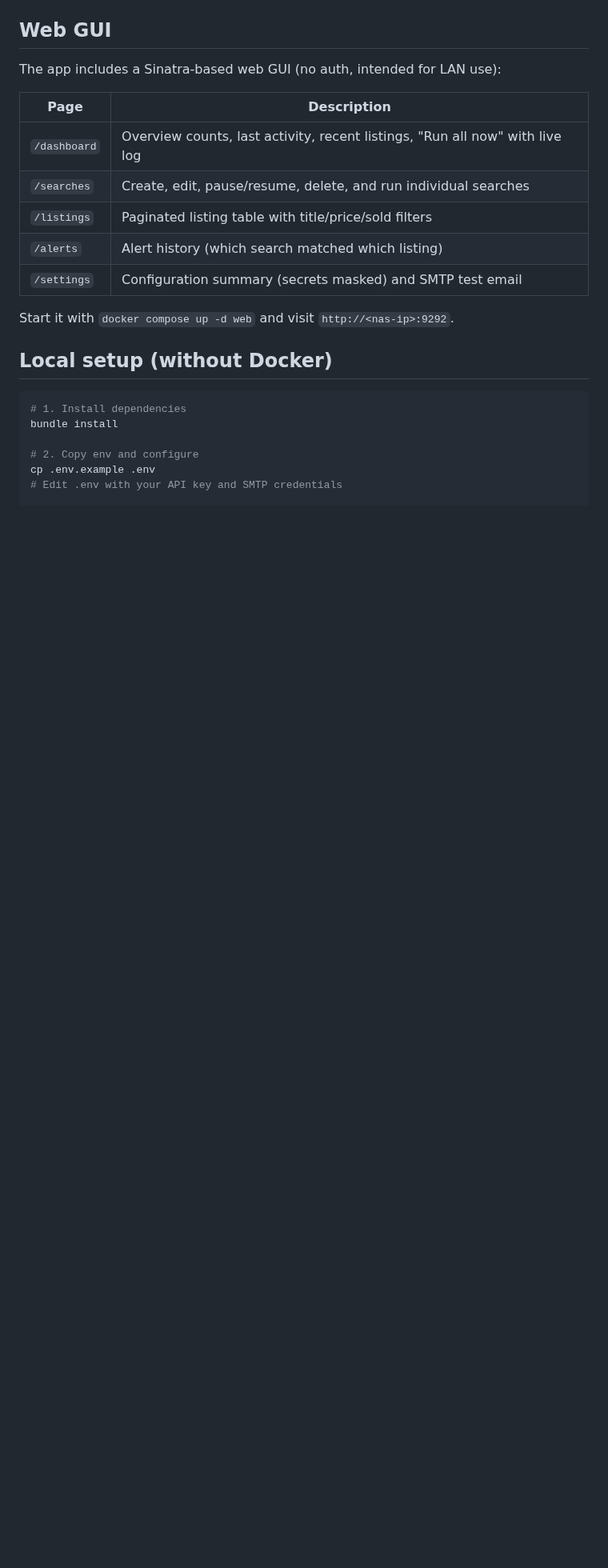
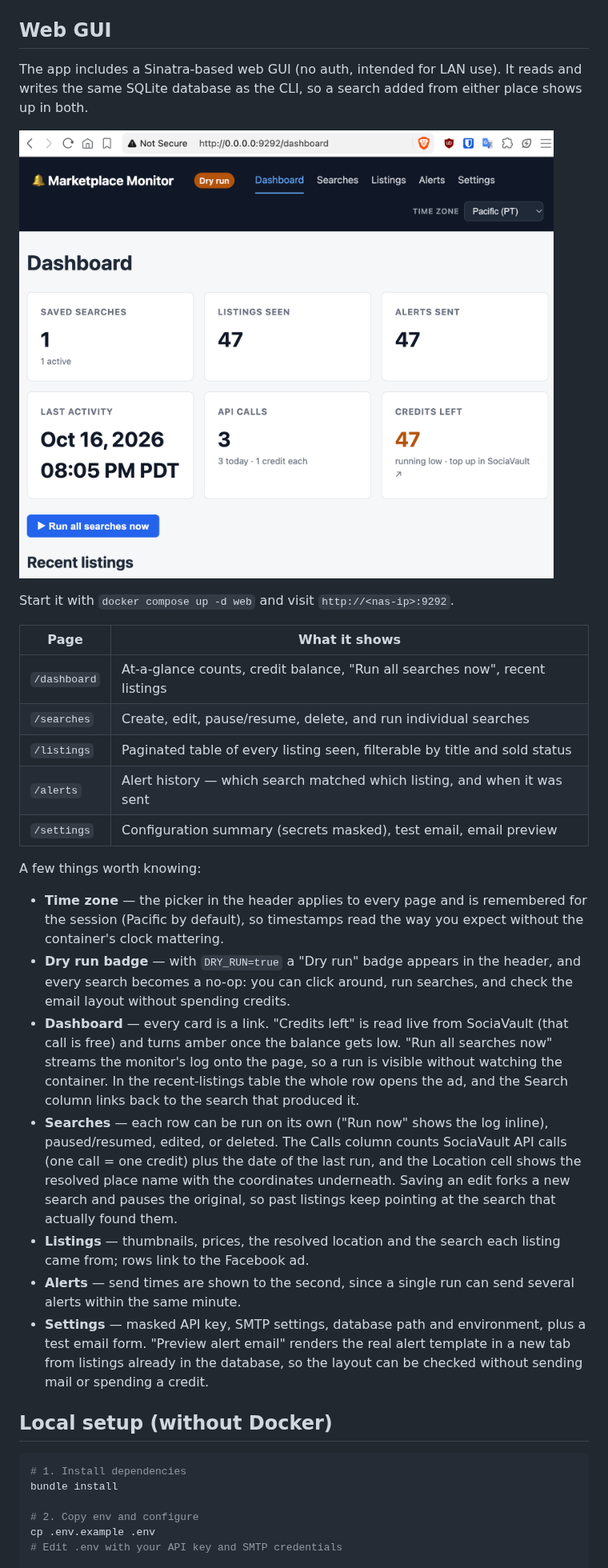
Before and after one commit to jamesmcguirepro/fbm_alerter, a Markdown page: README.md, the part around the change. Shown at 80% size. Rendered like a GitHub page; pictures changed too: docs/web-dashboard.png (added); blank space fills up the shorter version.

Commit message:
docs: add a dashboard screenshot and describe the web interface
The Web GUI section now leads with a screenshot and explains what the pages
do in the terms someone actually uses: the site-wide time zone picker, the
Dry run badge, the clickable dashboard cards and live credit balance, the
inline run log on the Searches page, second-precision alert times, and the
email preview.

Screenshot lives in docs/ so it stays out of the way of the code.

```diff
--- a/README.md
+++ b/README.md
@@ -58,17 +58,29 @@ Make sure the NAS share is writable by the container user (adjust share permissi
 
 ## Web GUI
 
-The app includes a Sinatra-based web GUI (no auth, intended for LAN use):
+The app includes a Sinatra-based web GUI (no auth, intended for LAN use). It reads and writes the same SQLite database as the CLI, so a search added from either place shows up in both.
 
-| Page | Description |
-|------|-------------|
-| `/dashboard` | Overview counts, last activity, recent listings, "Run all now" with live log |
-| `/searches` | Create, edit, pause/resume, delete, and run individual searches |
-| `/listings` | Paginated listing table with title/price/sold filters |
-| `/alerts` | Alert history (which search matched which listing) |
-| `/settings` | Configuration summary (secrets masked) and SMTP test email |
+![Marketplace Monitor dashboard](docs/web-dashboard.png)
 
 Start it with `docker compose up -d web` and visit `http://<nas-ip>:9292`.
+
+| Page | What it shows |
+|------|---------------|
+| `/dashboard` | At-a-glance counts, credit balance, "Run all searches now", recent listings |
+| `/searches` | Create, edit, pause/resume, delete, and run individual searches |
+| `/listings` | Paginated table of every listing seen, filterable by title and sold status |
+| `/alerts` | Alert history — which search matched which listing, and when it was sent |
+| `/settings` | Configuration summary (secrets masked), test email, email preview |
+
+A few things worth knowing:
+
+- **Time zone** — the picker in the header applies to every page and is remembered for the session (Pacific by default), so timestamps read the way you expect without the container's clock mattering.
+- **Dry run badge** — with `DRY_RUN=true` a "Dry run" badge appears in the header, and every search becomes a no-op: you can click around, run searches, and check the email layout without spending credits.
+- **Dashboard** — every card is a link. "Credits left" is read live from SociaVault (that call is free) and turns amber once the balance gets low. "Run all searches now" streams the monitor's log onto the page, so a run is visible without watching the container. In the recent-listings table the whole row opens the ad, and the Search column links back to the search that produced it.
+- **Searches** — each row can be run on its own ("Run now" shows the log inline), paused/resumed, edited, or deleted. The Calls column counts SociaVault API calls (one call = one credit) plus the date of the last run, and the Location cell shows the resolved place name with the coordinates underneath. Saving an edit forks a new search and pauses the original, so past listings keep pointing at the search that actually found them.
+- **Listings** — thumbnails, prices, the resolved location and the search each listing came from; rows link to the Facebook ad.
+- **Alerts** — send times are shown to the second, since a single run can send several alerts within the same minute.
+- **Settings** — masked API key, SMTP settings, database path and environment, plus a test email form. "Preview alert email" renders the real alert template in a new tab from listings already in the database, so the layout can be checked without sending mail or spending a credit.
 
 ## Local setup (without Docker)
 
```
